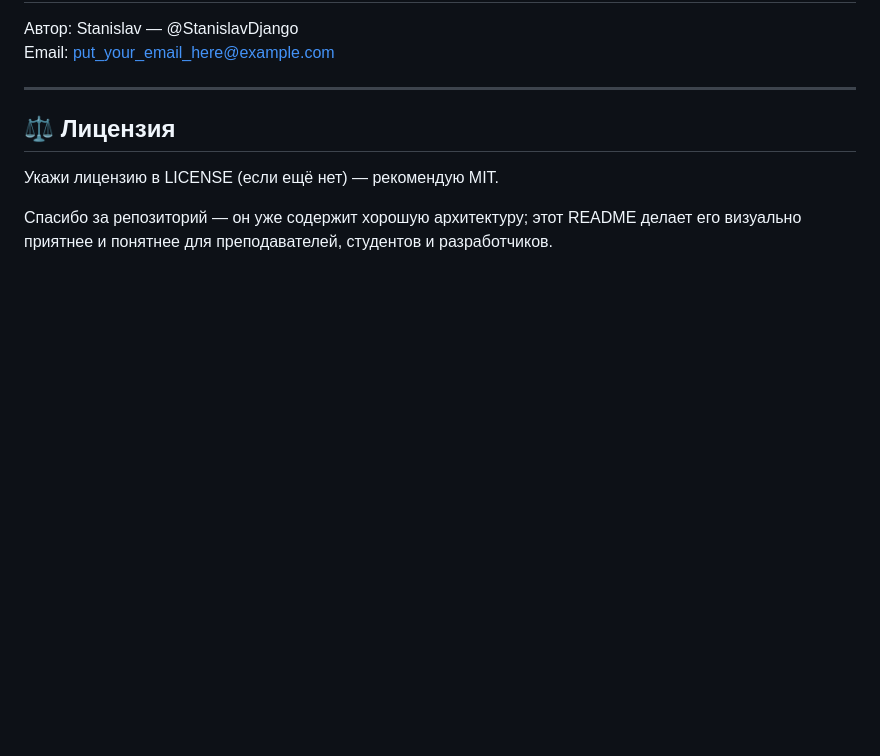
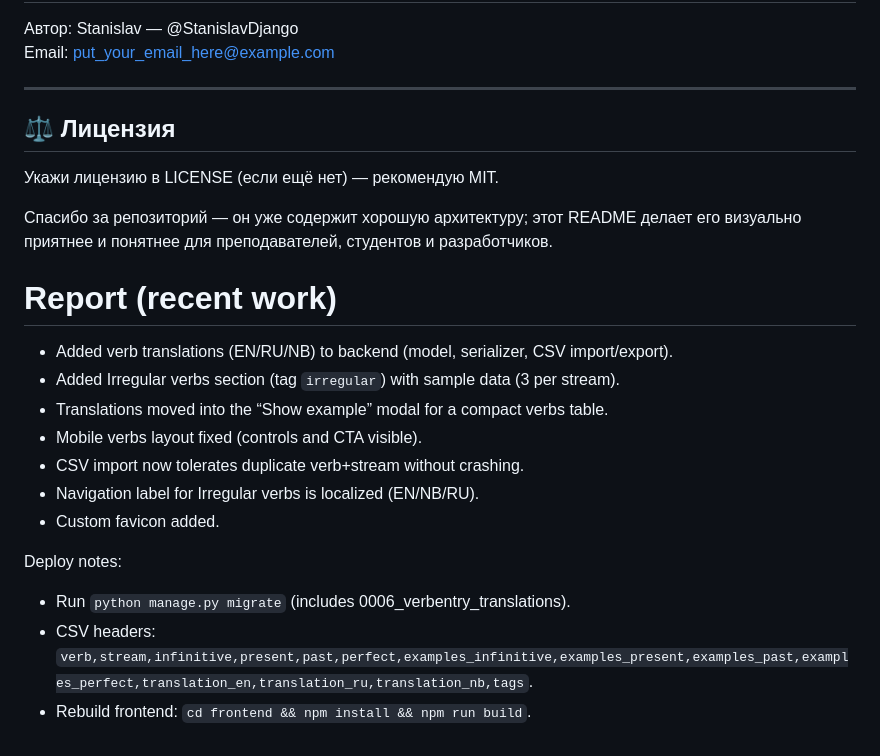
Before and after one commit to StanislavDjango/Norskkurs, a Markdown page: README.md, the part around the change. Drawn GitHub-style; blank space fills up the shorter version.

Commit message:
Add recent work report to README

```diff
--- a/README.md
+++ b/README.md
@@ -109,3 +109,16 @@ Email: put_your_email_here@example.com
 Укажи лицензию в LICENSE (если ещё нет) — рекомендую MIT.
 
 Спасибо за репозиторий — он уже содержит хорошую архитектуру; этот README делает его визуально приятнее и понятнее для преподавателей, студентов и разработчиков.
+# Report (recent work)
+- Added verb translations (EN/RU/NB) to backend (model, serializer, CSV import/export).
+- Added Irregular verbs section (tag `irregular`) with sample data (3 per stream).
+- Translations moved into the “Show example” modal for a compact verbs table.
+- Mobile verbs layout fixed (controls and CTA visible).
+- CSV import now tolerates duplicate verb+stream without crashing.
+- Navigation label for Irregular verbs is localized (EN/NB/RU).
+- Custom favicon added.
+
+Deploy notes:
+- Run `python manage.py migrate` (includes 0006_verbentry_translations).
+- CSV headers: `verb,stream,infinitive,present,past,perfect,examples_infinitive,examples_present,examples_past,examples_perfect,translation_en,translation_ru,translation_nb,tags`.
+- Rebuild frontend: `cd frontend && npm install && npm run build`.
```
